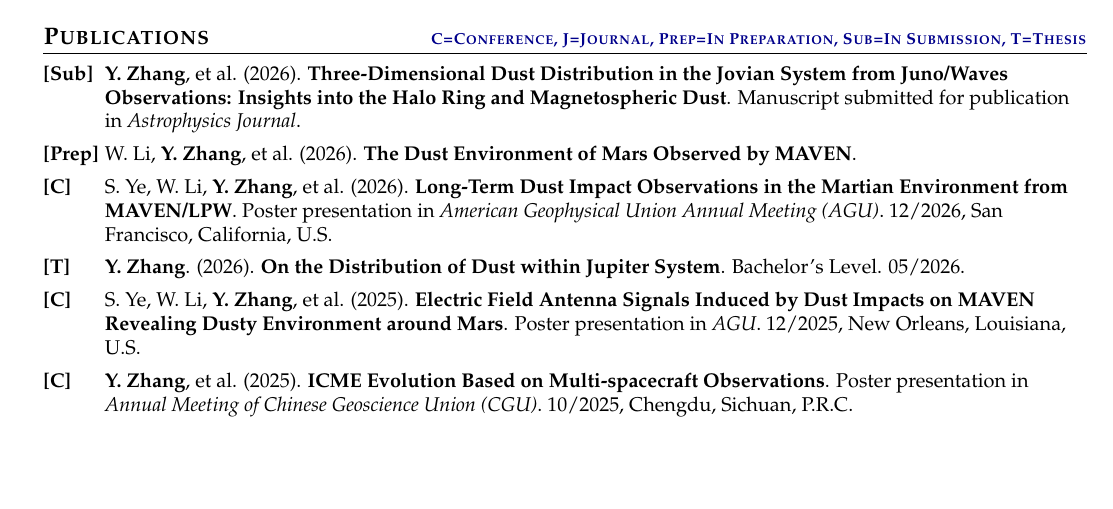
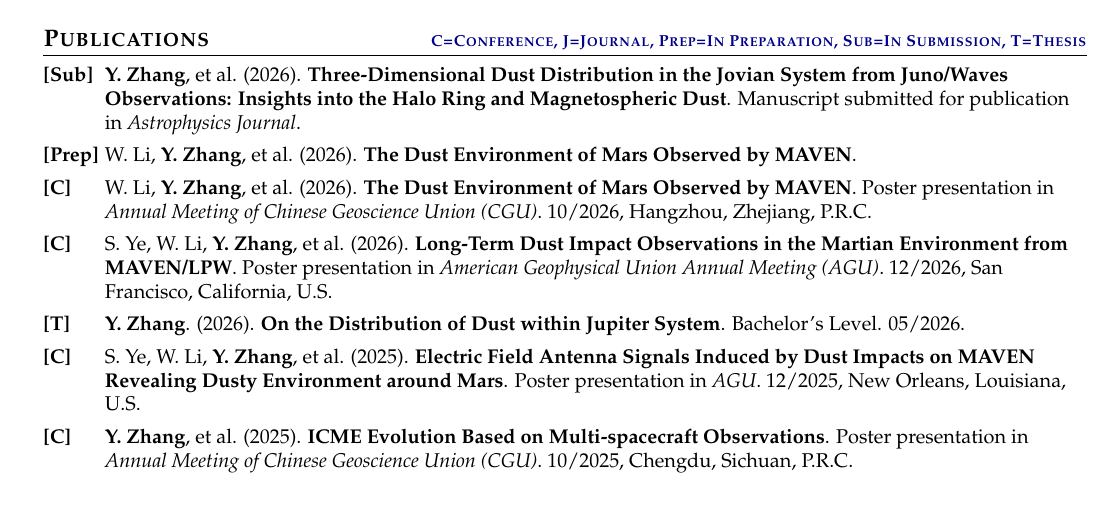
Before and after one commit to Yuqi147/zhangyuqi-website, a LaTeX CV (cv1_yuqi/main.tex, which reads cv1_yuqi/sec/publications.tex): part of page 1 of 2, cut so that both start at the same text, the shorter picture padded with empty space. Compiled offline with pdfLaTeX.

Commit message:
update pub

```diff
--- a/cv1_yuqi/sec/publications.tex
+++ b/cv1_yuqi/sec/publications.tex
@@ -20,6 +20,8 @@
 
 \item[\textbf{[Prep]}] W. Li, \textbf{Y. Zhang}, et al. (2026). \textbf{The Dust Environment of Mars Observed by MAVEN}.
 
+\item[\textbf{[C]}] W. Li, \textbf{Y. Zhang}, et al. (2026). {\textbf{The Dust Environment of Mars Observed by MAVEN}}. Poster presentation in \textit{Annual Meeting of Chinese Geoscience Union (CGU)}. 10/2026, Hangzhou, Zhejiang, P.R.C.
+
 \item[\textbf{[C]}] S. Ye, W. Li, \textbf{Y. Zhang}, et al. (2026). {\textbf{Long-Term Dust Impact Observations in the Martian Environment from MAVEN/LPW}}. Poster presentation in \textit{American Geophysical Union Annual Meeting (AGU)}. 12/2026, San Francisco, California, U.S.
 
 \item[\textbf{[T]}] \textbf{Y. Zhang}. (2026). \textbf{On the Distribution of Dust within Jupiter System}. Bachelor's Level. 05/2026.
```
Also changed, not shown: cv1_yuqi/main.tex (+0 -5 lines), cv1_yuqi/main.pdf, 1 other file.
